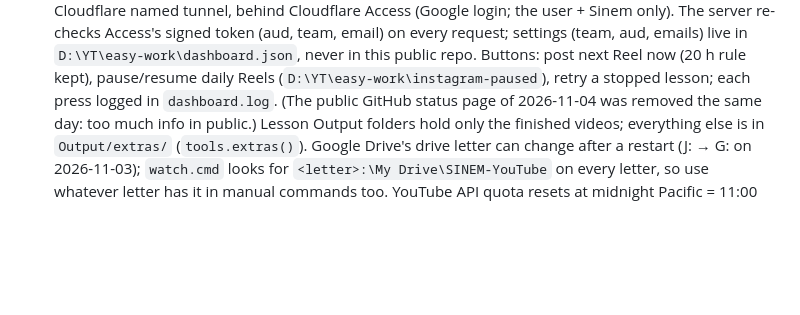
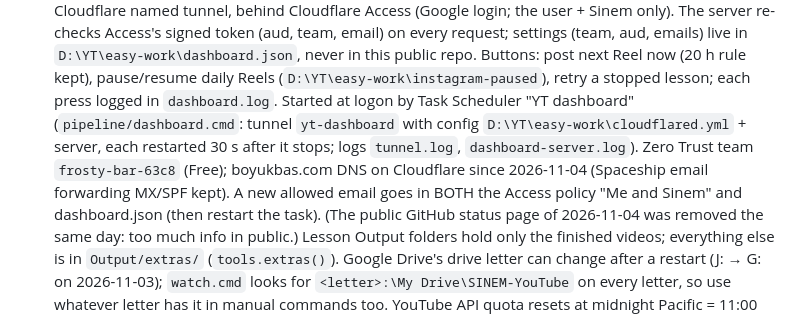
Before and after one commit to boyukbas/YT, a Markdown page: CLAUDE.md, the part around the change. Drawn GitHub-style; blank space fills up the shorter version.

Commit message:
CLAUDE.md: dashboard task, tunnel and Access notes
Co-Authored-By: Claude Opus 5.5 <noreply@anthropic.com>

```diff
--- a/CLAUDE.md
+++ b/CLAUDE.md
@@ -29,6 +29,10 @@ They like step-by-step answers, visuals, and clear "what was verified vs. assume
   The server re-checks Access's signed token (aud, team, email) on every request; settings (team, aud, emails) live in
   `D:\YT\easy-work\dashboard.json`, never in this public repo. Buttons: post next Reel now (20 h rule kept), pause/resume
   daily Reels (`D:\YT\easy-work\instagram-paused`), retry a stopped lesson; each press logged in `dashboard.log`.
+  Started at logon by Task Scheduler "YT dashboard" (`pipeline/dashboard.cmd`: tunnel `yt-dashboard` with config
+  `D:\YT\easy-work\cloudflared.yml` + server, each restarted 30 s after it stops; logs `tunnel.log`, `dashboard-server.log`).
+  Zero Trust team `frosty-bar-63c8` (Free); boyukbas.com DNS on Cloudflare since 2026-11-04 (Spaceship email forwarding
+  MX/SPF kept). A new allowed email goes in BOTH the Access policy "Me and Sinem" and dashboard.json (then restart the task).
   (The public GitHub status page of 2026-11-04 was removed the same day: too much info in public.)
   Lesson Output folders hold only the finished videos; everything else is in `Output/extras/` (`tools.extras()`).
   Google Drive's drive letter can change after a restart (J: → G: on 2026-11-03); `watch.cmd` looks for
```
